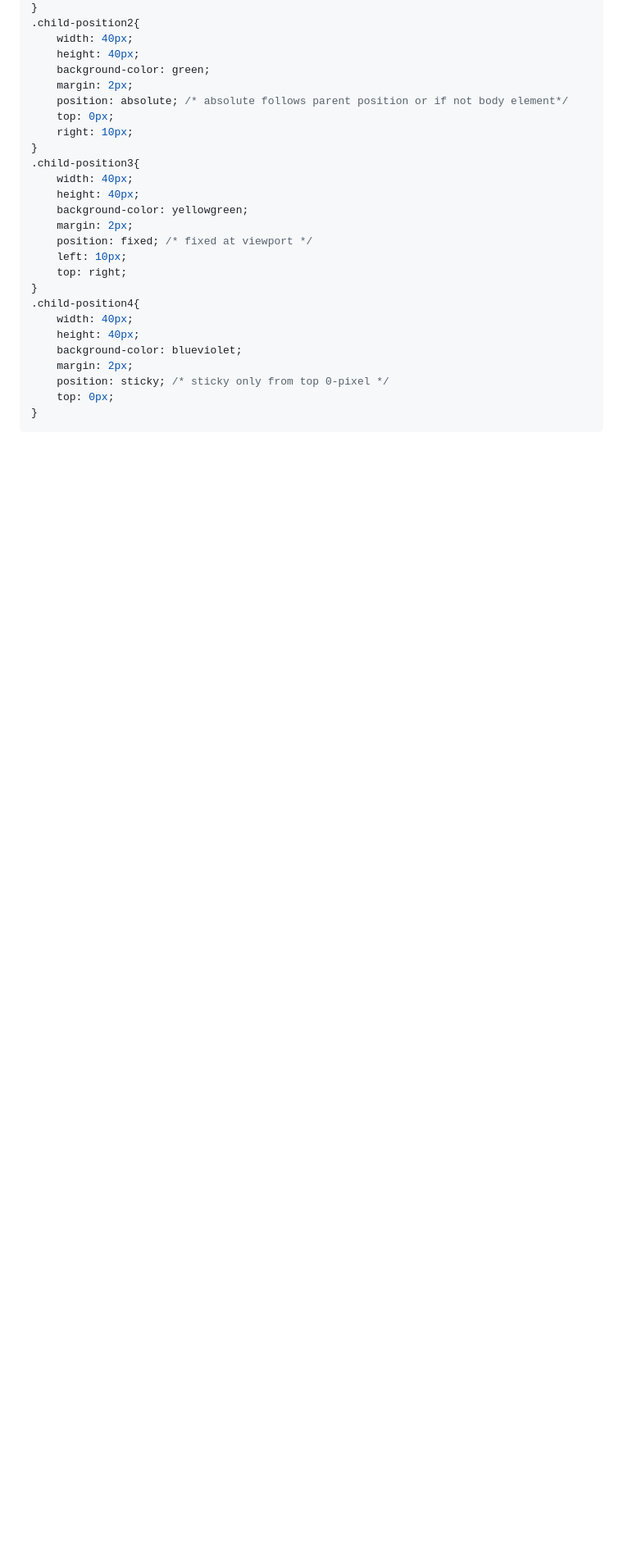
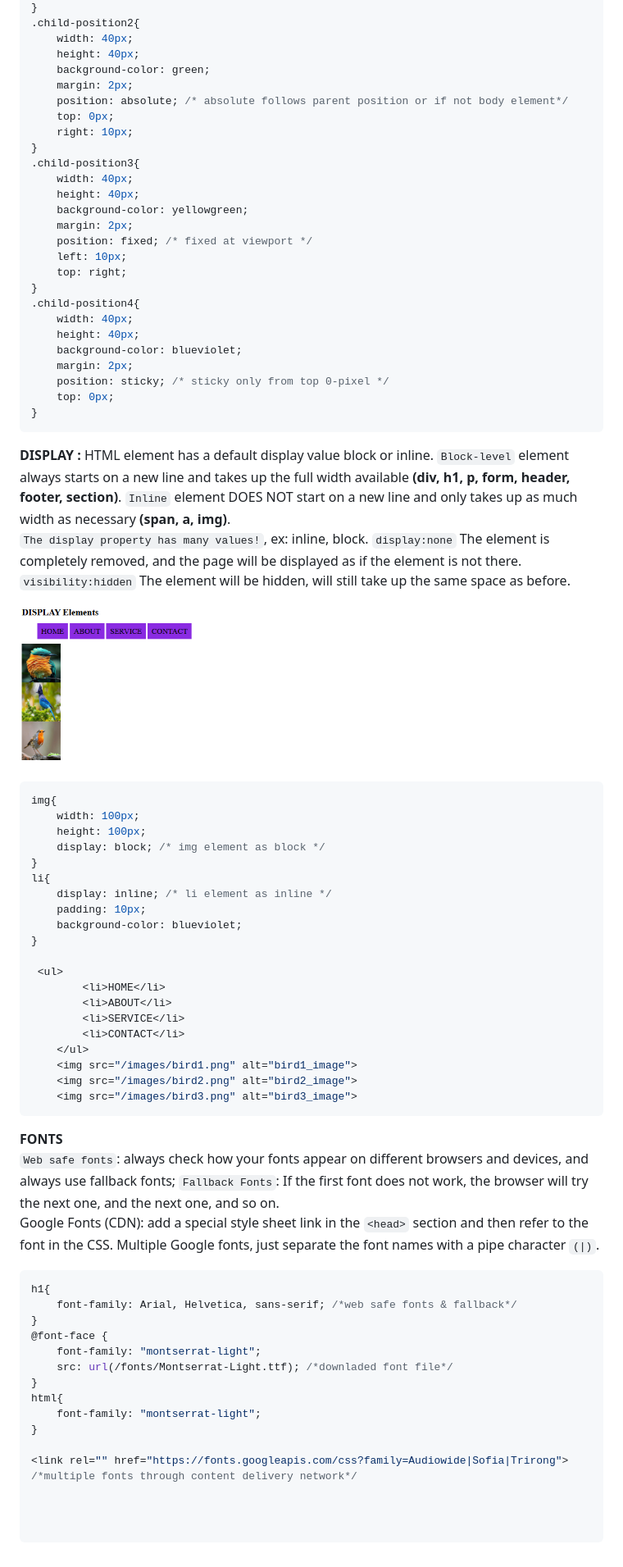
Before and after one commit to fabin2/2025_CSS, a Markdown page: 2025_css_readme.md, the part around the change. Shown: that part at 82% size. Rendered like a GitHub page; pictures changed too: images/display-elements.PNG (added); blank space fills up the shorter version.

Commit message:
css display-block-inline fonts 10sunday

````diff
--- a/2025_css_readme.md
+++ b/2025_css_readme.md
@@ -407,3 +407,54 @@ a:hover{
     top: 0px;
 }
 ```
+
+**DISPLAY :**
+HTML element has a default display value block or inline. `Block-level` element always starts on a new line and takes up the full width available **(div, h1, p, form, header, footer, section)**. `Inline` element DOES NOT start on a new line and only takes up as much width as necessary **(span, a, img)**.<br>
+`The display property has many values!`, ex: inline, block. `display:none`	The element is completely removed, and the page will be displayed as if the element is not there. `visibility:hidden`  The element will be hidden, will still take up the same space as before.<br>
+
+<img src="images/display-elements.PNG" alt="display-element_image" width="30%" height="30%"><br>
+
+```css
+img{
+    width: 100px;
+    height: 100px;
+    display: block; /* img element as block */
+}
+li{
+    display: inline; /* li element as inline */
+    padding: 10px;
+    background-color: blueviolet;
+}
+
+ <ul>
+        <li>HOME</li>
+        <li>ABOUT</li>
+        <li>SERVICE</li>
+        <li>CONTACT</li>
+    </ul>
+    <img src="/images/bird1.png" alt="bird1_image">
+    <img src="/images/bird2.png" alt="bird2_image">
+    <img src="/images/bird3.png" alt="bird3_image">
+```
+
+**FONTS**<br>
+`Web safe fonts`: always check how your fonts appear on different browsers and devices, and always use fallback fonts; `Fallback Fonts`: If the first font does not work, the browser will try the next one, and the next one, and so on.<br>
+Google Fonts (CDN): add a special style sheet link in the `<head>` section and then refer to the font in the CSS. Multiple Google fonts, just separate the font names with a pipe character `(|)`.
+
+```css
+h1{
+    font-family: Arial, Helvetica, sans-serif; /*web safe fonts & fallback*/
+}
+@font-face {
+    font-family: "montserrat-light";
+    src: url(/fonts/Montserrat-Light.ttf); /*downladed font file*/
+}
+html{
+    font-family: "montserrat-light";
+}
+
+<link rel="" href="https://fonts.googleapis.com/css?family=Audiowide|Sofia|Trirong"> /*multiple fonts through content delivery network*/
+
+
+
+```
````
Also changed, not shown: images/bird1.png (added), images/bird2.png (added), images/bird3.png (added), 3 other files.
